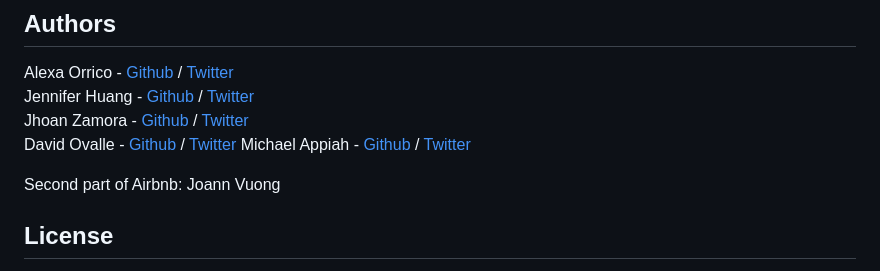
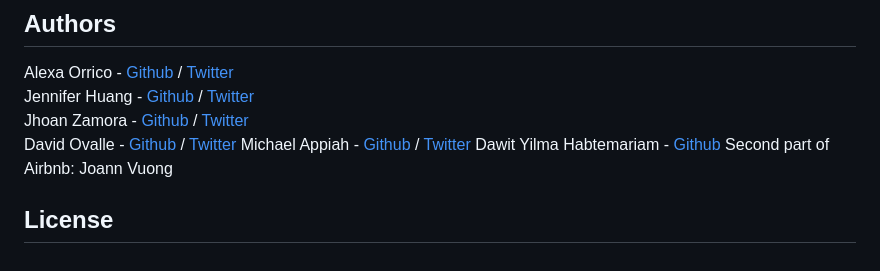
Before and after one commit to m-appiah/AirBnB_clone_v4, a Markdown page: README.md, the part around the change. Rendered like a GitHub page.

Commit message:
Add author in README.md

```diff
--- a/README.md
+++ b/README.md
@@ -159,7 +159,7 @@ Jennifer Huang - [Github](https://github.com/jhuang10123) / [Twitter](https://tw
 Jhoan Zamora - [Github](https://github.com/jzamora5) / [Twitter](https://twitter.com/JhoanZamora10)
 David Ovalle - [Github](https://github.com/Nukemenonai) / [Twitter](https://twitter.com/disartDave)
 Michael Appiah - [Github](https://github.com/m-appiah)  / [Twitter](https://twitter.com/mi_appiah)
-
+Dawit Yilma Habtemariam - [Github](https://github.com/daveyhmariam)
 Second part of Airbnb: Joann Vuong
 ## License
 Public Domain. No copy write protection.
```
